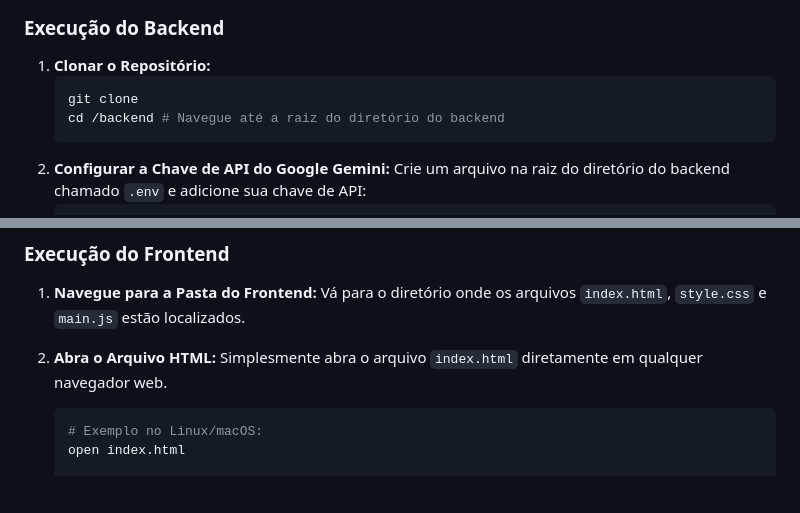
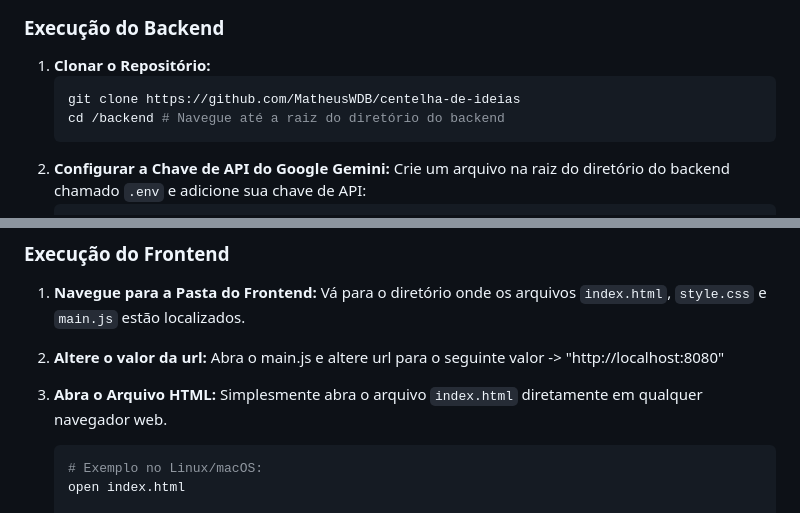
Before and after one commit to MatheusWDB/centelha-de-ideias, a Markdown page: README.md, 2 parts joined by grey strips. Drawn GitHub-style; blank space fills up the shorter version.

Commit message:
Atualizar o README.md

````diff
--- a/README.md
+++ b/README.md
@@ -54,7 +54,7 @@ Certifique-se de ter os seguintes softwares instalados em sua máquina:
 
 1.  **Clonar o Repositório:**
     ```bash
-    git clone
+    git clone https://github.com/MatheusWDB/centelha-de-ideias
     cd /backend # Navegue até a raiz do diretório do backend
     ```
 2.  **Configurar a Chave de API do Google Gemini:**
@@ -78,7 +78,9 @@ O backend estará rodando e escutando em `http://localhost:8080`.
 
 1.  **Navegue para a Pasta do Frontend:**
     Vá para o diretório onde os arquivos `index.html`, `style.css` e `main.js` estão localizados.
-2.  **Abra o Arquivo HTML:**
+2.  **Altere o valor da url:**
+    Abra o main.js e altere url para o seguinte valor -> "http://localhost:8080"
+3.  **Abra o Arquivo HTML:**
     Simplesmente abra o arquivo `index.html` diretamente em qualquer navegador web.
 
     ```bash
````
